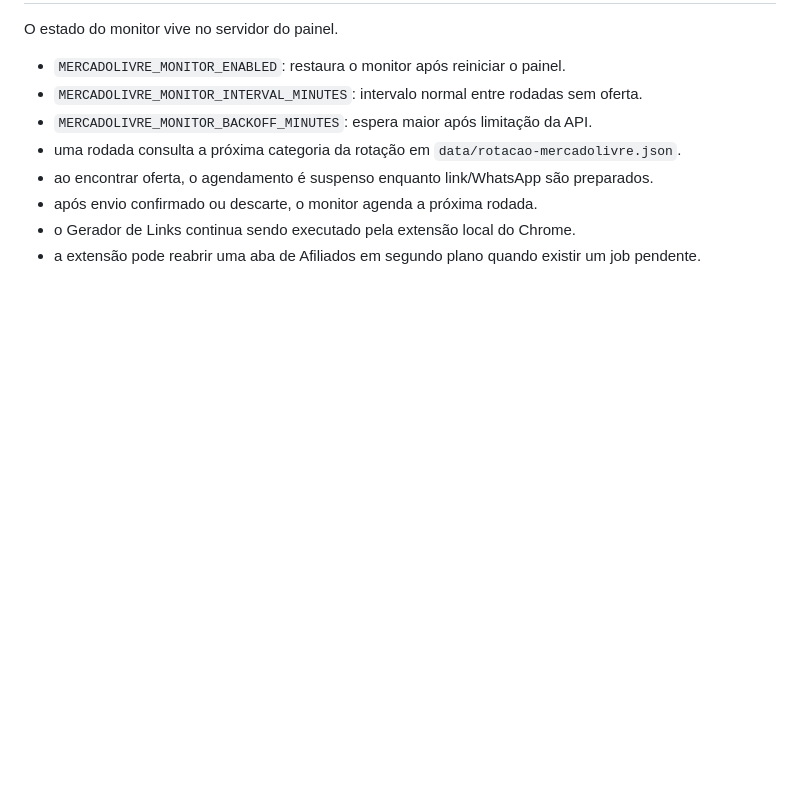
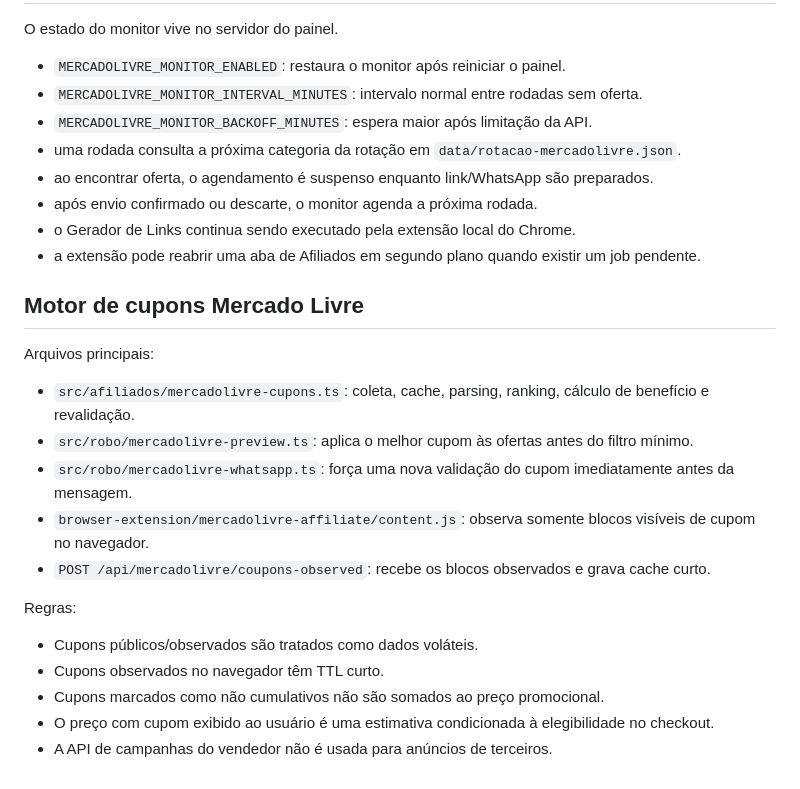
Before and after one commit to LuisAndradeDias/afiliados, a Markdown page: docs/PROJECT_MAP.md, the part around the change. GitHub-like rendering; blank space fills up the shorter version.

Commit message:
docs: mapeia arquitetura de cupons Meli

```diff
--- a/docs/PROJECT_MAP.md
+++ b/docs/PROJECT_MAP.md
@@ -85,3 +85,22 @@ O estado do monitor vive no servidor do painel.
 - após envio confirmado ou descarte, o monitor agenda a próxima rodada.
 - o Gerador de Links continua sendo executado pela extensão local do Chrome.
 - a extensão pode reabrir uma aba de Afiliados em segundo plano quando existir um job pendente.
+
+
+## Motor de cupons Mercado Livre
+
+Arquivos principais:
+
+- `src/afiliados/mercadolivre-cupons.ts`: coleta, cache, parsing, ranking, cálculo de benefício e revalidação.
+- `src/robo/mercadolivre-preview.ts`: aplica o melhor cupom às ofertas antes do filtro mínimo.
+- `src/robo/mercadolivre-whatsapp.ts`: força uma nova validação do cupom imediatamente antes da mensagem.
+- `browser-extension/mercadolivre-affiliate/content.js`: observa somente blocos visíveis de cupom no navegador.
+- `POST /api/mercadolivre/coupons-observed`: recebe os blocos observados e grava cache curto.
+
+Regras:
+
+- Cupons públicos/observados são tratados como dados voláteis.
+- Cupons observados no navegador têm TTL curto.
+- Cupons marcados como não cumulativos não são somados ao preço promocional.
+- O preço com cupom exibido ao usuário é uma estimativa condicionada à elegibilidade no checkout.
+- A API de campanhas do vendedor não é usada para anúncios de terceiros.
```
